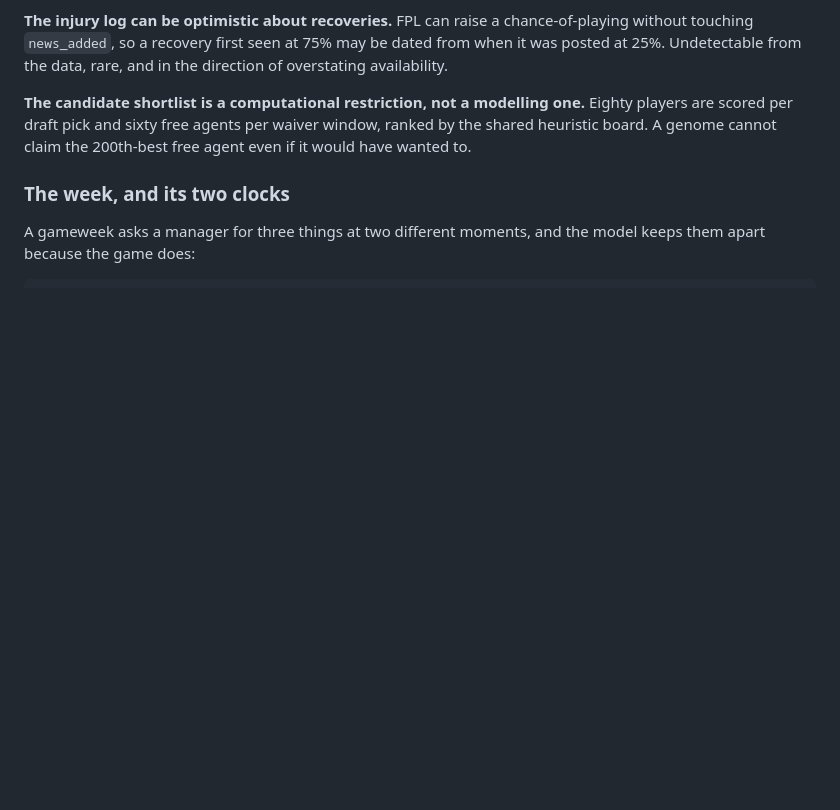
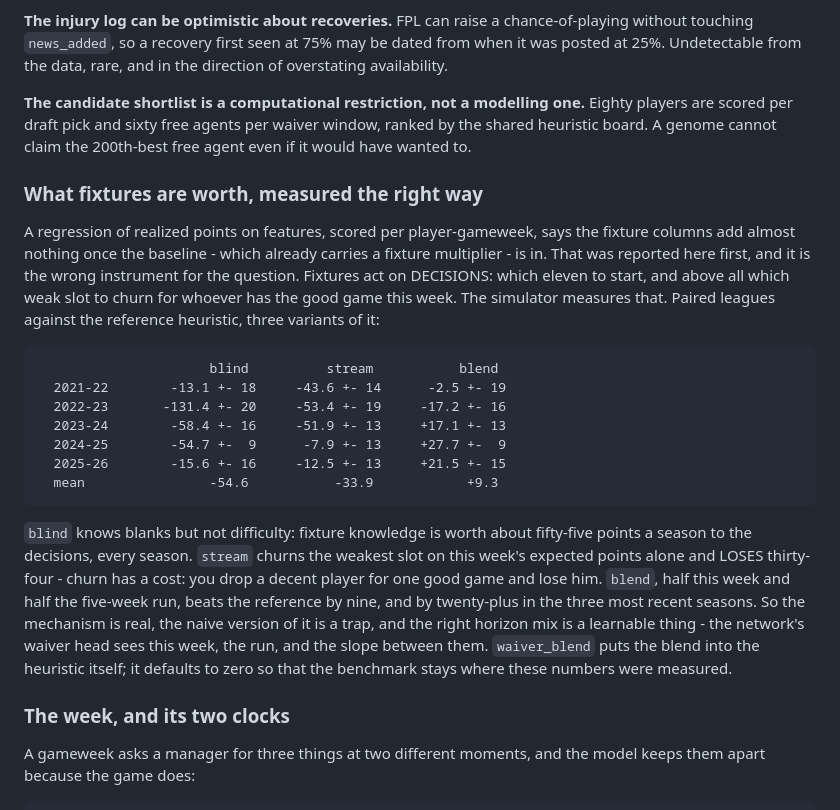
Before and after one commit to justinwaddy/schwaddy-fpl, a Markdown page: evo/README.md, the part around the change. Rendered like a GitHub page; blank space fills up the shorter version.

Commit message:
README: fixtures measured at the decision level
The section the previous commit described but did not contain.

Co-Authored-By: Claude Fable 5.1 <noreply@anthropic.com>
Claude-Session: https://claude.ai/code/session_01BkYUdu4UvZNXQ5vNaxV1Bw

````diff
--- a/evo/README.md
+++ b/evo/README.md
@@ -361,6 +361,38 @@ modelling one.** Eighty players are scored per draft pick and sixty free
 agents per waiver window, ranked by the shared heuristic board. A genome
 cannot claim the 200th-best free agent even if it would have wanted to.
 
+### What fixtures are worth, measured the right way
+
+A regression of realized points on features, scored per player-gameweek,
+says the fixture columns add almost nothing once the baseline - which
+already carries a fixture multiplier - is in. That was reported here
+first, and it is the wrong instrument for the question. Fixtures act on
+DECISIONS: which eleven to start, and above all which weak slot to churn
+for whoever has the good game this week. The simulator measures that.
+Paired leagues against the reference heuristic, three variants of it:
+
+```
+                      blind          stream           blend
+  2021-22        -13.1 +- 18     -43.6 +- 14      -2.5 +- 19
+  2022-23       -131.4 +- 20     -53.4 +- 19     -17.2 +- 16
+  2023-24        -58.4 +- 16     -51.9 +- 13     +17.1 +- 13
+  2024-25        -54.7 +-  9      -7.9 +- 13     +27.7 +-  9
+  2025-26        -15.6 +- 16     -12.5 +- 13     +21.5 +- 15
+  mean                -54.6           -33.9            +9.3
+```
+
+`blind` knows blanks but not difficulty: fixture knowledge is worth about
+fifty-five points a season to the decisions, every season. `stream`
+churns the weakest slot on this week's expected points alone and LOSES
+thirty-four - churn has a cost: you drop a decent player for one good
+game and lose him. `blend`, half this week and half the five-week run,
+beats the reference by nine, and by twenty-plus in the three most recent
+seasons. So the mechanism is real, the naive version of it is a trap, and
+the right horizon mix is a learnable thing - the network's waiver head
+sees this week, the run, and the slope between them. `waiver_blend` puts
+the blend into the heuristic itself; it defaults to zero so that the
+benchmark stays where these numbers were measured.
+
 ### The week, and its two clocks
 
 A gameweek asks a manager for three things at two different moments, and
````
